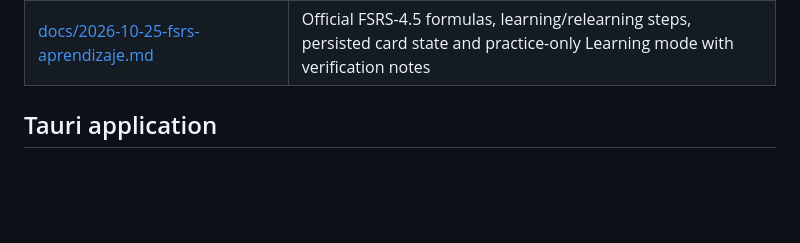
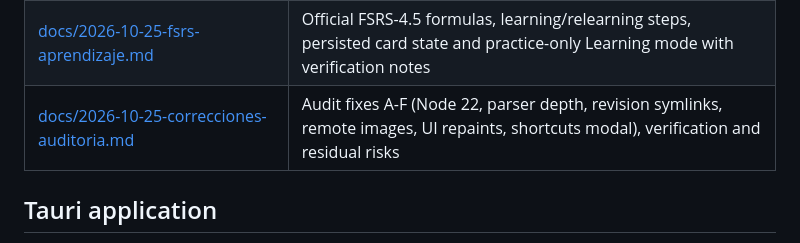
Before and after one commit to wulflo/SinNotas, a Markdown page: README.md, the part around the change. GitHub-like rendering; blank space fills up the shorter version.

Commit message:
docs: registrar las correcciones de la auditoría

```diff
--- a/README.md
+++ b/README.md
@@ -175,6 +175,7 @@ records are filed there too.
 | [docs/2026-10-25-ui-repaso-tipografia-atajos.md](docs/2026-10-25-ui-repaso-tipografia-atajos.md) | Review-mode entry, SVG menu icons, 15 px UI with em-based card typography, instant view switching and double-Enter outdent shortcut |
 | [docs/2026-10-25-auditoria-actualizaciones.md](docs/2026-10-25-auditoria-actualizaciones.md) | Updater threat model: manifest and package tampering, MITM, secrets, Android permissions and residual risks |
 | [docs/2026-10-25-fsrs-aprendizaje.md](docs/2026-10-25-fsrs-aprendizaje.md) | Official FSRS-4.5 formulas, learning/relearning steps, persisted card state and practice-only Learning mode with verification notes |
+| [docs/2026-10-25-correcciones-auditoria.md](docs/2026-10-25-correcciones-auditoria.md) | Audit fixes A-F (Node 22, parser depth, revision symlinks, remote images, UI repaints, shortcuts modal), verification and residual risks |
 
 ## Tauri application
 
```
Also changed, not shown: docs/2026-10-25-correcciones-auditoria.md (added, +186 -0 lines).
